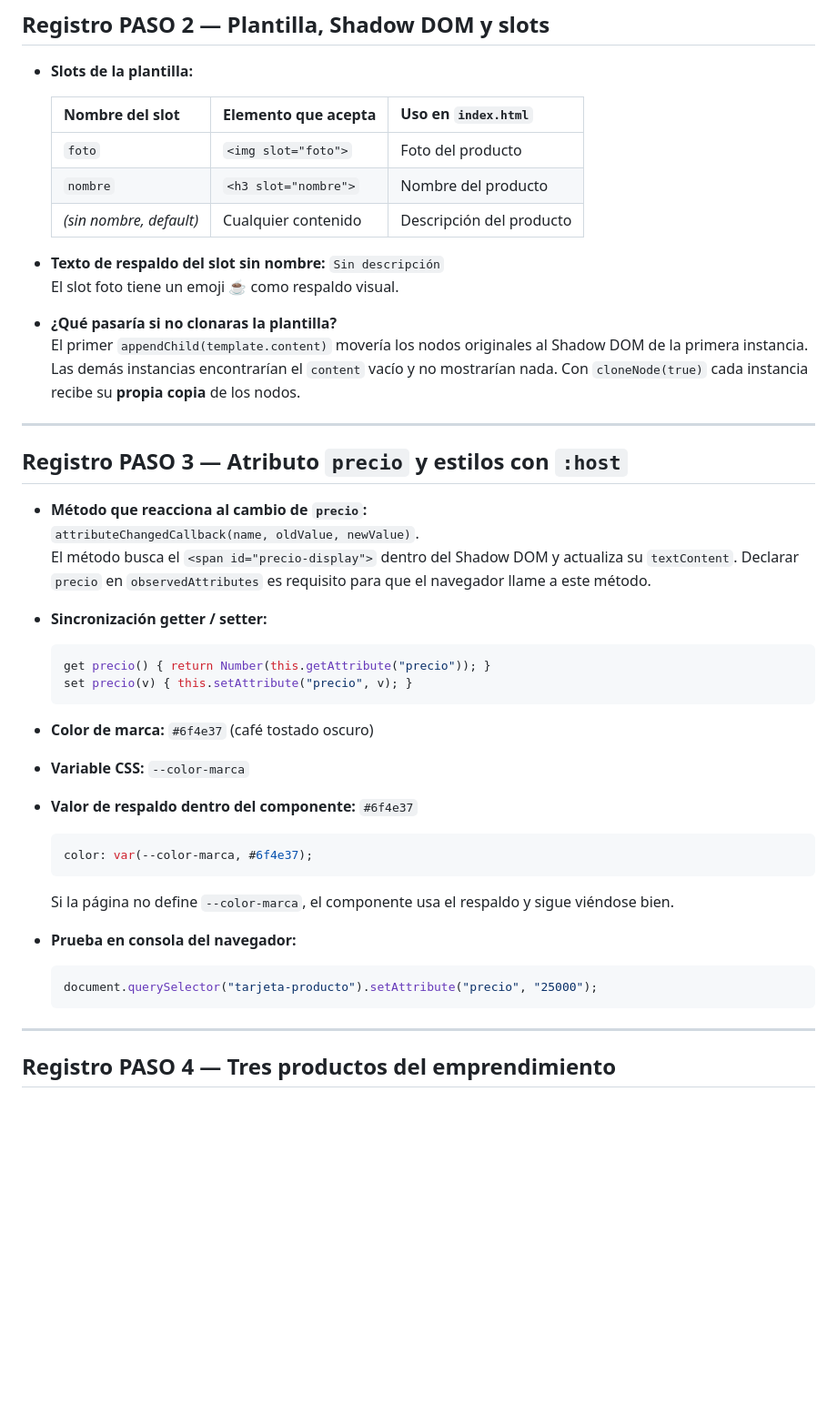
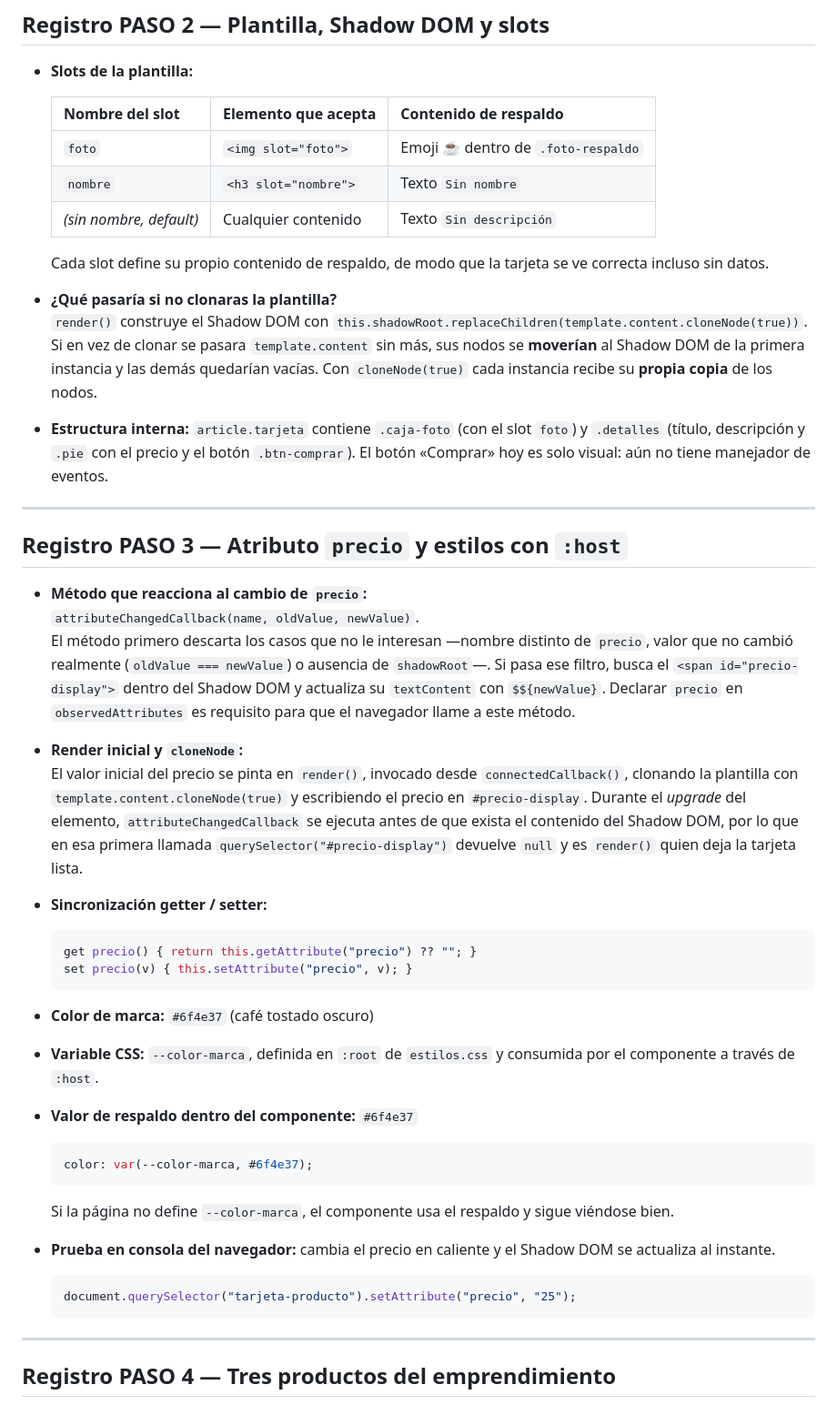
Before and after one commit to FaridHinojoza/PIC-laboratorio1, a Markdown page: README.md, the part around one of its changes. Shown at 91% size. Drawn GitHub-style; blank space fills up the shorter version.

Commit message:
MOD-readme

````diff
--- a/README.md
+++ b/README.md
@@ -39,17 +39,18 @@
 
 - **Slots de la plantilla:**
 
-  | Nombre del slot | Elemento que acepta | Uso en `index.html` |
+  | Nombre del slot | Elemento que acepta | Contenido de respaldo |
   |---|---|---|
-  | `foto` | `<img slot="foto">` | Foto del producto |
-  | `nombre` | `<h3 slot="nombre">` | Nombre del producto |
-  | _(sin nombre, default)_ | Cualquier contenido | Descripción del producto |
+  | `foto` | `<img slot="foto">` | Emoji ☕ dentro de `.foto-respaldo` |
+  | `nombre` | `<h3 slot="nombre">` | Texto `Sin nombre` |
+  | _(sin nombre, default)_ | Cualquier contenido | Texto `Sin descripción` |
 
-- **Texto de respaldo del slot sin nombre:** `Sin descripción`
-  El slot foto tiene un emoji ☕ como respaldo visual.
+  Cada slot define su propio contenido de respaldo, de modo que la tarjeta se ve correcta incluso sin datos.
 
 - **¿Qué pasaría si no clonaras la plantilla?**
-  El primer `appendChild(template.content)` movería los nodos originales al Shadow DOM de la primera instancia. Las demás instancias encontrarían el `content` vacío y no mostrarían nada. Con `cloneNode(true)` cada instancia recibe su **propia copia** de los nodos.
+  `render()` construye el Shadow DOM con `this.shadowRoot.replaceChildren(template.content.cloneNode(true))`. Si en vez de clonar se pasara `template.content` sin más, sus nodos se **moverían** al Shadow DOM de la primera instancia y las demás quedarían vacías. Con `cloneNode(true)` cada instancia recibe su **propia copia** de los nodos.
+
+- **Estructura interna:** `article.tarjeta` contiene `.caja-foto` (con el slot `foto`) y `.detalles` (título, descripción y `.pie` con el precio y el botón `.btn-comprar`). El botón «Comprar» hoy es solo visual: aún no tiene manejador de eventos.
 
 ---
 
@@ -57,25 +58,28 @@
 
 - **Método que reacciona al cambio de `precio`:**
   `attributeChangedCallback(name, oldValue, newValue)`.
-  El método busca el `<span id="precio-display">` dentro del Shadow DOM y actualiza su `textContent`. Declarar `precio` en `observedAttributes` es requisito para que el navegador llame a este método.
+  El método primero descarta los casos que no le interesan —nombre distinto de `precio`, valor que no cambió realmente (`oldValue === newValue`) o ausencia de `shadowRoot`—. Si pasa ese filtro, busca el `<span id="precio-display">` dentro del Shadow DOM y actualiza su `textContent` con `$${newValue}`. Declarar `precio` en `observedAttributes` es requisito para que el navegador llame a este método.
+
+- **Render inicial y `cloneNode`:**
+  El valor inicial del precio se pinta en `render()`, invocado desde `connectedCallback()`, clonando la plantilla con `template.content.cloneNode(true)` y escribiendo el precio en `#precio-display`. Durante el *upgrade* del elemento, `attributeChangedCallback` se ejecuta antes de que exista el contenido del Shadow DOM, por lo que en esa primera llamada `querySelector("#precio-display")` devuelve `null` y es `render()` quien deja la tarjeta lista.
 
 - **Sincronización getter / setter:**
   ```js
-  get precio() { return Number(this.getAttribute("precio")); }
+  get precio() { return this.getAttribute("precio") ?? ""; }
   set precio(v) { this.setAttribute("precio", v); }
   ```
 
 - **Color de marca:** `#6f4e37` (café tostado oscuro)
-- **Variable CSS:** `--color-marca`
+- **Variable CSS:** `--color-marca`, definida en `:root` de `estilos.css` y consumida por el componente a través de `:host`.
 - **Valor de respaldo dentro del componente:** `#6f4e37`
   ```css
   color: var(--color-marca, #6f4e37);
   ```
   Si la página no define `--color-marca`, el componente usa el respaldo y sigue viéndose bien.
 
-- **Prueba en consola del navegador:**
+- **Prueba en consola del navegador:** cambia el precio en caliente y el Shadow DOM se actualiza al instante.
   ```js
-  document.querySelector("tarjeta-producto").setAttribute("precio", "25000");
+  document.querySelector("tarjeta-producto").setAttribute("precio", "25");
   ```
 
 ---
````
Also changed, not shown: other parts of README.md (+7 -5 lines).
